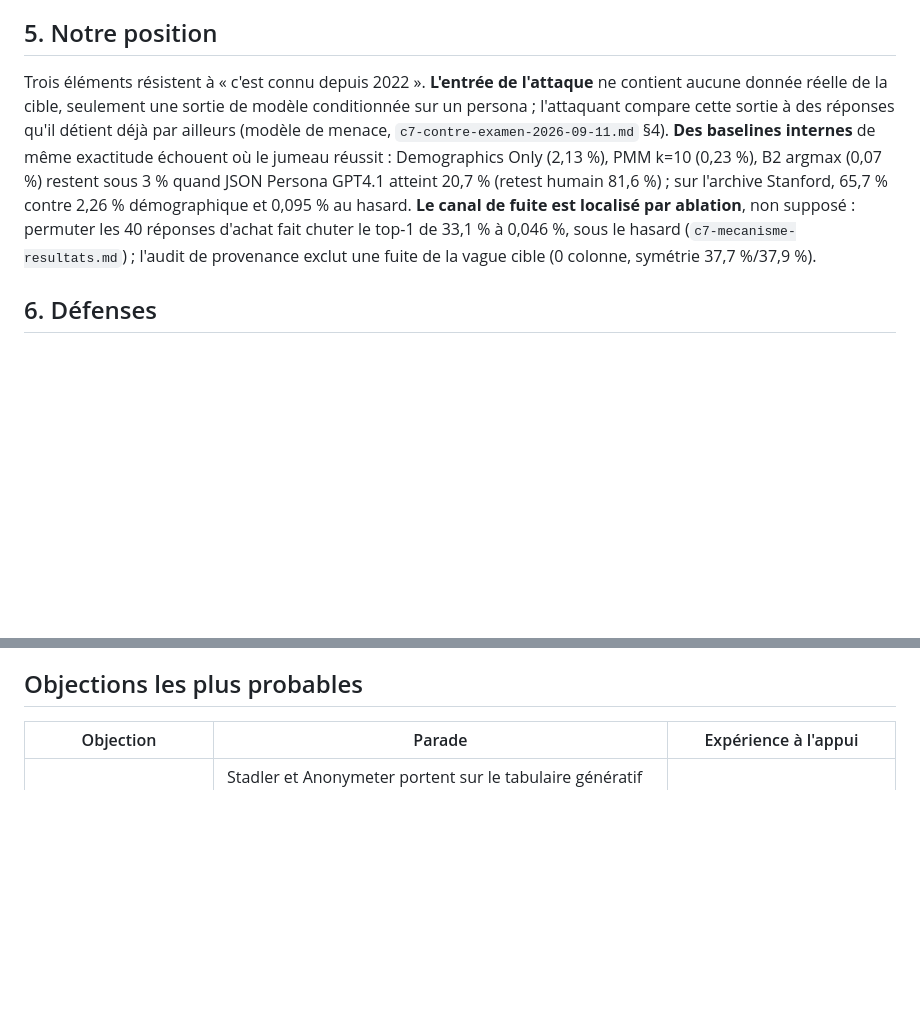
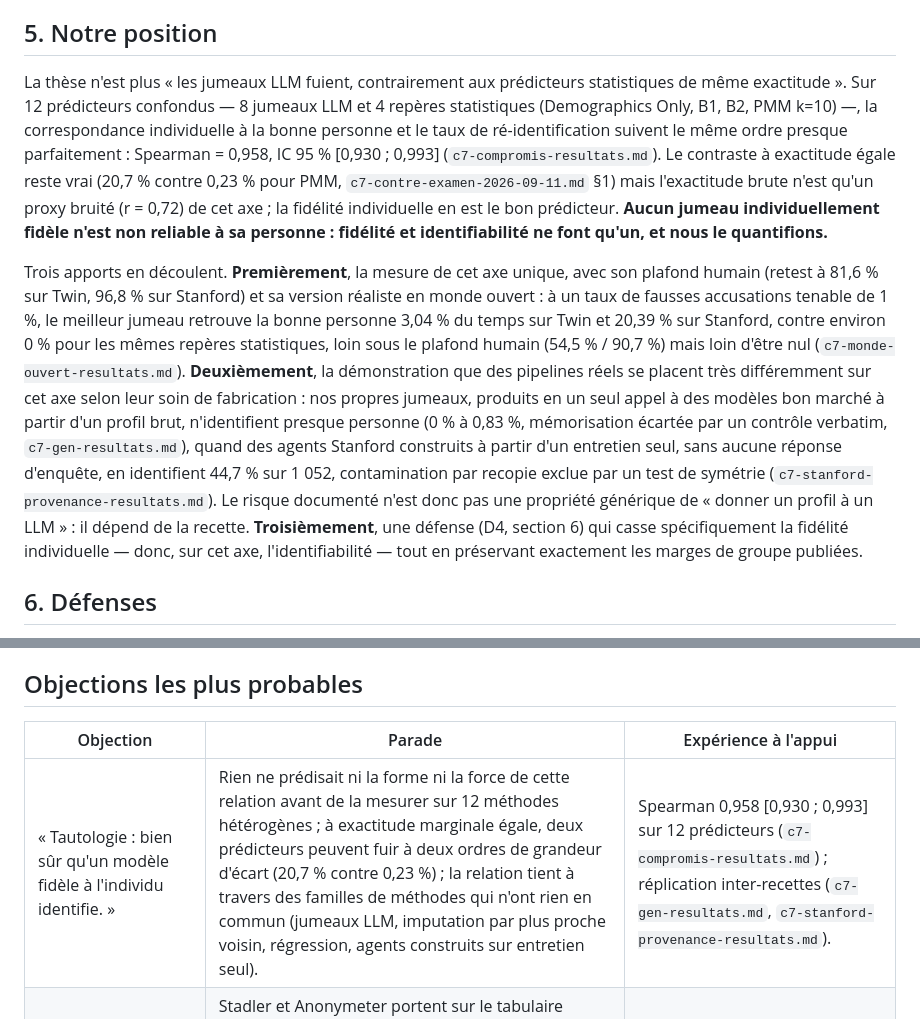
Before and after one commit to AmirK-S/popsim, a Markdown page: resultats/article-travaux-connexes.md, 2 parts joined by grey strips. Drawn GitHub-style; blank space fills up the shorter version.

Commit message:
Article travaux connexes : réécrit la position autour de l'axe fidélité=identifiabilité
Co-Authored-By: Claude Opus 5 <noreply@anthropic.com>

```diff
--- a/resultats/article-travaux-connexes.md
+++ b/resultats/article-travaux-connexes.md
@@ -107,16 +107,31 @@ de jumeaux. C'est le trou que nous comblons.
 
 ## 5. Notre position
 
-Trois éléments résistent à « c'est connu depuis 2022 ». **L'entrée de l'attaque** ne contient
-aucune donnée réelle de la cible, seulement une sortie de modèle conditionnée sur un persona ;
-l'attaquant compare cette sortie à des réponses qu'il détient déjà par ailleurs (modèle de menace,
-`c7-contre-examen-2026-09-11.md` §4). **Des baselines internes** de même exactitude échouent où le
-jumeau réussit : Demographics Only (2,13 %), PMM k=10 (0,23 %), B2 argmax (0,07 %) restent sous
-3 % quand JSON Persona GPT4.1 atteint 20,7 % (retest humain 81,6 %) ; sur l'archive Stanford,
-65,7 % contre 2,26 % démographique et 0,095 % au hasard. **Le canal de fuite est localisé par
-ablation**, non supposé : permuter les 40 réponses d'achat fait chuter le top-1 de 33,1 % à
-0,046 %, sous le hasard (`c7-mecanisme-resultats.md`) ; l'audit de provenance exclut une fuite de
-la vague cible (0 colonne, symétrie 37,7 %/37,9 %).
+La thèse n'est plus « les jumeaux LLM fuient, contrairement aux prédicteurs statistiques de même
+exactitude ». Sur 12 prédicteurs confondus — 8 jumeaux LLM et 4 repères statistiques
+(Demographics Only, B1, B2, PMM k=10) —, la correspondance individuelle à la bonne personne et le
+taux de ré-identification suivent le même ordre presque parfaitement : Spearman = 0,958, IC 95 %
+[0,930 ; 0,993] (`c7-compromis-resultats.md`). Le contraste à exactitude égale reste vrai (20,7 %
+contre 0,23 % pour PMM, `c7-contre-examen-2026-09-11.md` §1) mais l'exactitude brute n'est qu'un
+proxy bruité (r = 0,72) de cet axe ; la fidélité individuelle en est le bon prédicteur. **Aucun
+jumeau individuellement fidèle n'est non reliable à sa personne : fidélité et identifiabilité ne
+font qu'un, et nous le quantifions.**
+
+Trois apports en découlent. **Premièrement**, la mesure de cet axe unique, avec son plafond humain
+(retest à 81,6 % sur Twin, 96,8 % sur Stanford) et sa version réaliste en monde ouvert : à un taux
+de fausses accusations tenable de 1 %, le meilleur jumeau retrouve la bonne personne 3,04 % du
+temps sur Twin et 20,39 % sur Stanford, contre environ 0 % pour les mêmes repères statistiques,
+loin sous le plafond humain (54,5 % / 90,7 %) mais loin d'être nul (`c7-monde-ouvert-resultats.md`).
+**Deuxièmement**, la démonstration que des pipelines réels se placent très différemment sur cet
+axe selon leur soin de fabrication : nos propres jumeaux, produits en un seul appel à des modèles
+bon marché à partir d'un profil brut, n'identifient presque personne (0 % à 0,83 %, mémorisation
+écartée par un contrôle verbatim, `c7-gen-resultats.md`), quand des agents Stanford construits à
+partir d'un entretien seul, sans aucune réponse d'enquête, en identifient 44,7 % sur 1 052,
+contamination par recopie exclue par un test de symétrie (`c7-stanford-provenance-resultats.md`).
+Le risque documenté n'est donc pas une propriété générique de « donner un profil à un LLM » : il
+dépend de la recette. **Troisièmement**, une défense (D4, section 6) qui casse spécifiquement la
+fidélité individuelle — donc, sur cet axe, l'identifiabilité — tout en préservant exactement les
+marges de groupe publiées.
 
 ## 6. Défenses
 
@@ -133,6 +148,7 @@ humains sur ce même indicateur (5,8 points).
 
 | Objection | Parade | Expérience à l'appui |
 |---|---|---|
+| « Tautologie : bien sûr qu'un modèle fidèle à l'individu identifie. » | Rien ne prédisait ni la forme ni la force de cette relation avant de la mesurer sur 12 méthodes hétérogènes ; à exactitude marginale égale, deux prédicteurs peuvent fuir à deux ordres de grandeur d'écart (20,7 % contre 0,23 %) ; la relation tient à travers des familles de méthodes qui n'ont rien en commun (jumeaux LLM, imputation par plus proche voisin, régression, agents construits sur entretien seul). | Spearman 0,958 [0,930 ; 0,993] sur 12 prédicteurs (`c7-compromis-resultats.md`) ; réplication inter-recettes (`c7-gen-resultats.md`, `c7-stanford-provenance-resultats.md`). |
 | « Connu depuis Stadler 2022 / linkability faible selon Anonymeter. » | Stadler et Anonymeter portent sur le tabulaire génératif générique ; Annamalai et al. et Ganev (seul ou avec De Cristofaro) montrent déjà que la DCR sous-estime le risque, mais aucun ne teste des jumeaux LLM catégoriels. Notre taux est un contre-exemple frontal à la conclusion de linkability faible, avec un écart de deux ordres de grandeur face à des prédicteurs non-LLM de même exactitude. | PMM/B2/donneur k=1 tous < 0,3 % à exactitude comparable (`c7-contre-examen-2026-09-11.md` §1). |
 | « Le persona contient déjà les réponses de la vague cible : fuite triviale. » | Audit de provenance : 0 colonne et 0 QID de vague 4 dans le contexte ; symétrie 37,7 % vs 37,9 % ; canal de randomisation écarté. | `c7-contre-examen-2026-09-11.md` §2 ; ablation H3 (`c7-mecanisme-resultats.md`). |
 | « Ce n'est pas une vraie ré-identification : il faut déjà tenir les réponses réelles de la cible. » | Assumé explicitement : c'est un résultat de linkability (au sens CAP/TCAP et RGPD/G29), pas une identification à partir d'informations publiques ; scénario de menace = détenteur de panel publiant des jumeaux sans clé. | Modèle de menace, `c7-contre-examen-2026-09-11.md` §4 ; brouillon de divulgation responsable. |
```
